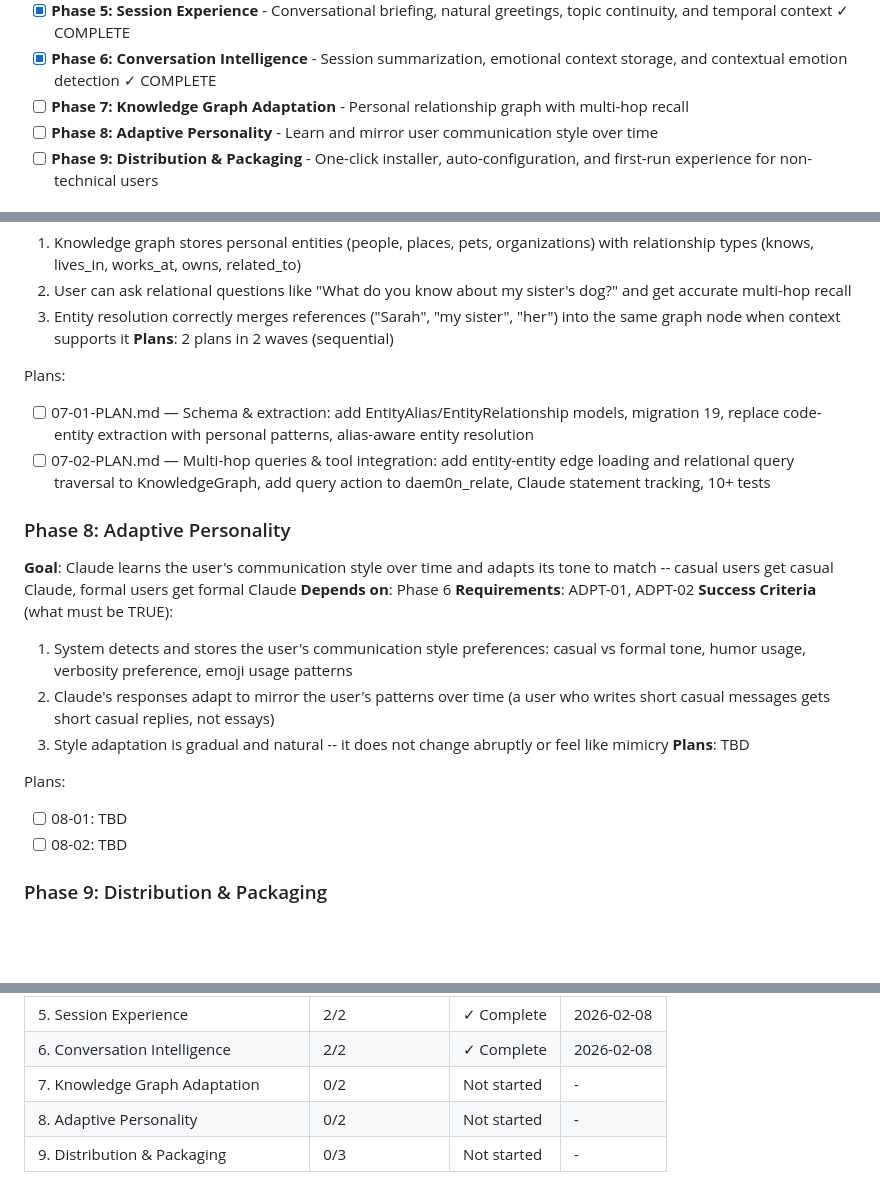
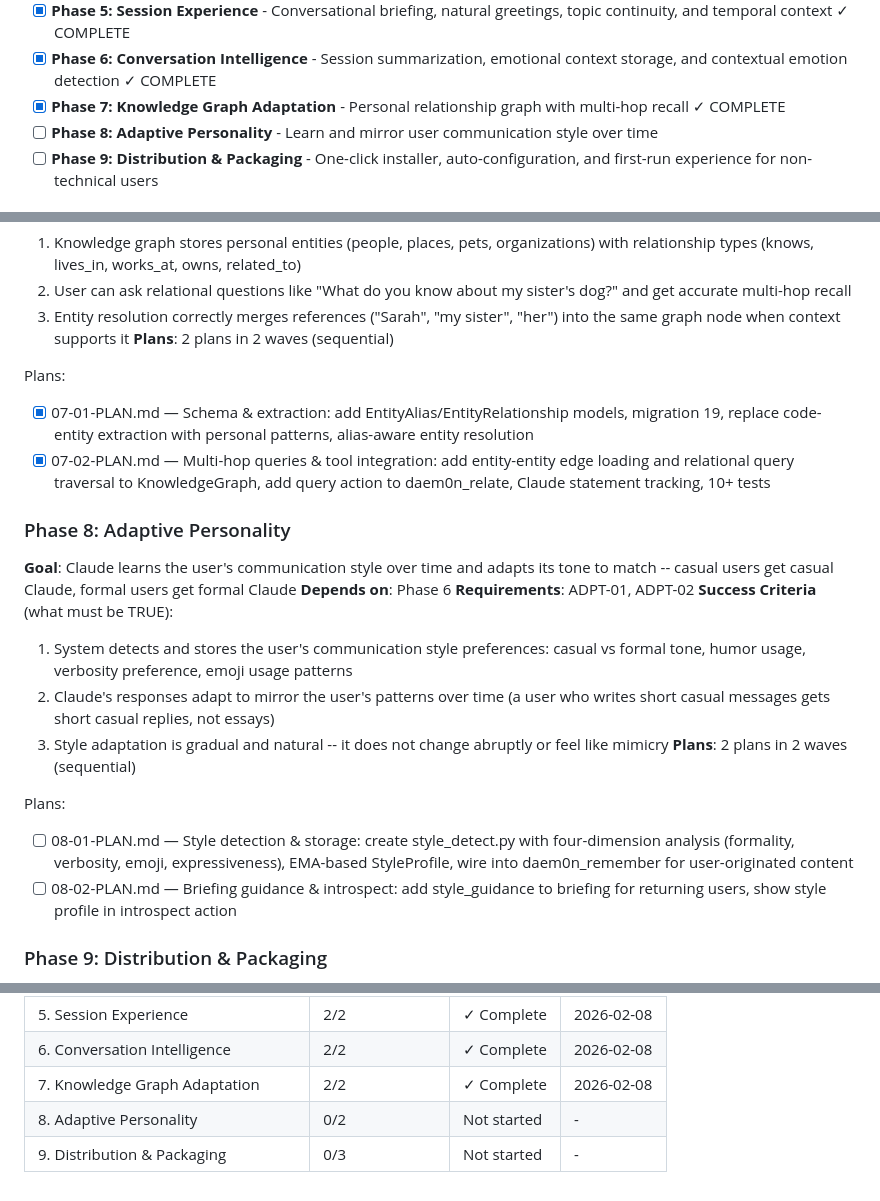
Before and after one commit to DasBluEyedDevil/Daem0n-Chat, a Markdown page: .planning/ROADMAP.md, 3 parts joined by grey strips. GitHub-like rendering; blank space fills up the shorter version.

Commit message:
docs(08): create adaptive personality phase plans
Two plans in 2 waves: style detection module + remember pipeline hook (wave 1),
briefing guidance + introspect display (wave 2).

Co-Authored-By: Claude Opus 4.6 <noreply@anthropic.com>

```diff
--- a/.planning/ROADMAP.md
+++ b/.planning/ROADMAP.md
@@ -18,7 +18,7 @@ Decimal phases appear between their surrounding integers in numeric order.
 - [x] **Phase 4: Auto-Detection & Memory Decay** - Automatic fact extraction from natural conversation with confidence-based filtering and tuned decay ✓ COMPLETE
 - [x] **Phase 5: Session Experience** - Conversational briefing, natural greetings, topic continuity, and temporal context ✓ COMPLETE
 - [x] **Phase 6: Conversation Intelligence** - Session summarization, emotional context storage, and contextual emotion detection ✓ COMPLETE
-- [ ] **Phase 7: Knowledge Graph Adaptation** - Personal relationship graph with multi-hop recall
+- [x] **Phase 7: Knowledge Graph Adaptation** - Personal relationship graph with multi-hop recall ✓ COMPLETE
 - [ ] **Phase 8: Adaptive Personality** - Learn and mirror user communication style over time
 - [ ] **Phase 9: Distribution & Packaging** - One-click installer, auto-configuration, and first-run experience for non-technical users
 
@@ -126,8 +126,8 @@ Plans:
 **Plans**: 2 plans in 2 waves (sequential)
 
 Plans:
-- [ ] 07-01-PLAN.md — Schema & extraction: add EntityAlias/EntityRelationship models, migration 19, replace code-entity extraction with personal patterns, alias-aware entity resolution
-- [ ] 07-02-PLAN.md — Multi-hop queries & tool integration: add entity-entity edge loading and relational query traversal to KnowledgeGraph, add query action to daem0n_relate, Claude statement tracking, 10+ tests
+- [x] 07-01-PLAN.md — Schema & extraction: add EntityAlias/EntityRelationship models, migration 19, replace code-entity extraction with personal patterns, alias-aware entity resolution
+- [x] 07-02-PLAN.md — Multi-hop queries & tool integration: add entity-entity edge loading and relational query traversal to KnowledgeGraph, add query action to daem0n_relate, Claude statement tracking, 10+ tests
 
 ### Phase 8: Adaptive Personality
 **Goal**: Claude learns the user's communication style over time and adapts its tone to match -- casual users get casual Claude, formal users get formal Claude
@@ -137,11 +137,11 @@ Plans:
   1. System detects and stores the user's communication style preferences: casual vs formal tone, humor usage, verbosity preference, emoji usage patterns
   2. Claude's responses adapt to mirror the user's patterns over time (a user who writes short casual messages gets short casual replies, not essays)
   3. Style adaptation is gradual and natural -- it does not change abruptly or feel like mimicry
-**Plans**: TBD
+**Plans**: 2 plans in 2 waves (sequential)
 
 Plans:
-- [ ] 08-01: TBD
-- [ ] 08-02: TBD
+- [ ] 08-01-PLAN.md — Style detection & storage: create style_detect.py with four-dimension analysis (formality, verbosity, emoji, expressiveness), EMA-based StyleProfile, wire into daem0n_remember for user-originated content
+- [ ] 08-02-PLAN.md — Briefing guidance & introspect: add style_guidance to briefing for returning users, show style profile in introspect action
 
 ### Phase 9: Distribution & Packaging
 **Goal**: Non-technical Claude Desktop users can install Daem0n-Chat and start using it without any terminal knowledge or manual configuration
@@ -174,6 +174,6 @@ Note: Phase 7 (Knowledge Graph) depends on Phase 4, not Phase 6, so it could the
 | 4. Auto-Detection & Memory Decay | 2/2 | ✓ Complete | 2026-02-08 |
 | 5. Session Experience | 2/2 | ✓ Complete | 2026-02-08 |
 | 6. Conversation Intelligence | 2/2 | ✓ Complete | 2026-02-08 |
-| 7. Knowledge Graph Adaptation | 0/2 | Not started | - |
+| 7. Knowledge Graph Adaptation | 2/2 | ✓ Complete | 2026-02-08 |
 | 8. Adaptive Personality | 0/2 | Not started | - |
 | 9. Distribution & Packaging | 0/3 | Not started | - |
```
Also changed, not shown: 2 other files.
